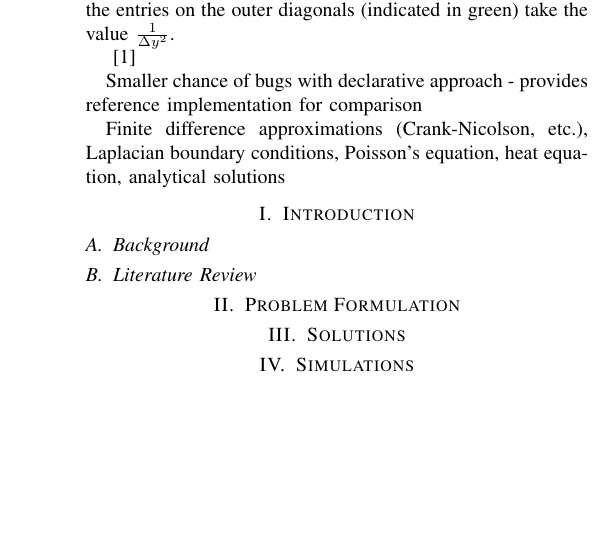
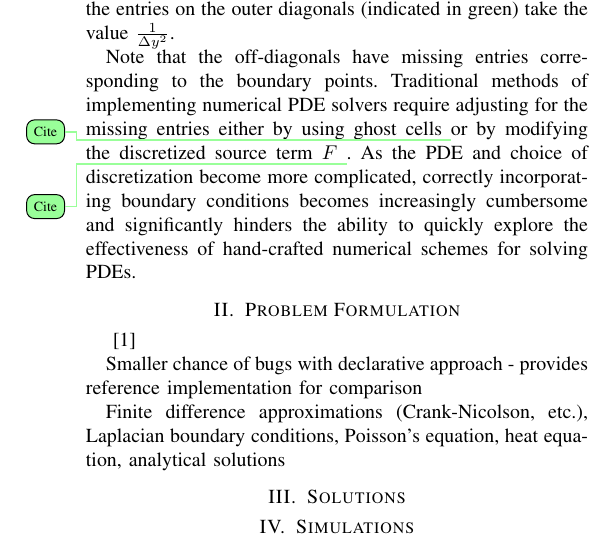
Before and after one commit to navravi/eeor4650-project, a LaTeX paper (report_ngr2114.tex): part of page 2 of 2, cut so that both start at the same text, the shorter picture padded with empty space. Compiled offline with pdfLaTeX; a missing font is replaced by an installed copy or a similar font; a LaTeX package or settings file that is missing is left out.

Commit message:
Finish introduction

```diff
--- a/report_ngr2114.tex
+++ b/report_ngr2114.tex
@@ -160,22 +162,17 @@ with $F_{i,j}$ defined analogously to $U_{i,j}$. We can now express the discrete
   \end{center}
 \end{figure}
 where the entries on the main diagonal (indicated in red) take the value $-\frac{2}{\Delta x^2}-\frac{2}{\Delta y^2}$, the entries on the subdiagonal and superdiagonal (indicated in blue) take the value $\frac{1}{\Delta x^2}$, and the entries on the outer diagonals (indicated in green) take the value $\frac{1}{\Delta y^2}$.
+
+Note that the off-diagonals have missing entries corresponding to the boundary points. Traditional methods of implementing numerical PDE solvers require adjusting for the missing entries either by using ghost cells \todo{Cite} or by modifying the discretized source term $F$ \todo{Cite}. As the PDE and choice of discretization become more complicated, correctly incorporating boundary conditions becomes increasingly cumbersome and significantly hinders the ability to quickly explore the effectiveness of hand-crafted numerical schemes for solving PDEs.
+
+
+\section{Problem Formulation}
 
 \cite{dummy}
 
 Smaller chance of bugs with declarative approach - provides reference implementation for comparison
 
 Finite difference approximations (Crank-Nicolson, etc.), Laplacian boundary conditions, Poisson's equation, heat equation, analytical solutions
-
-
-\section{Introduction}
-
-\subsection{Background}
-
-\subsection{Literature Review}
-
-
-\section{Problem Formulation}
 
 
 \section{Solutions}
```
Also changed, not shown: report_ngr2114.tex (4 more changed lines).
